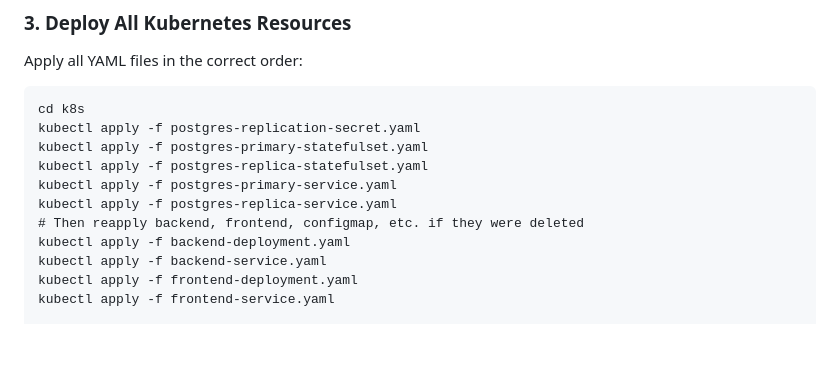
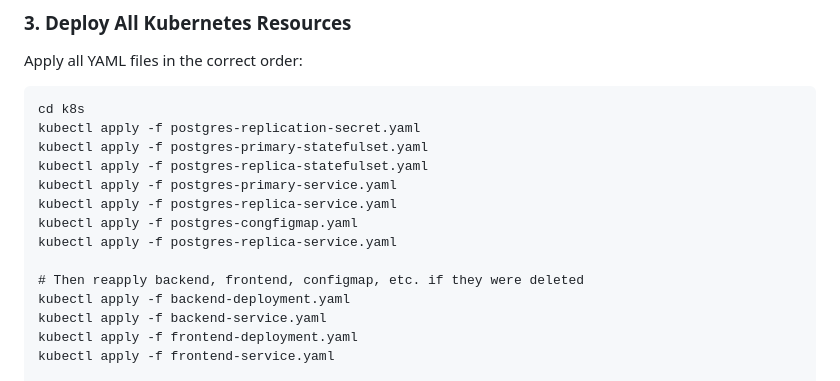
Before and after one commit to Serden-YilmazKose/PrimePass, a Markdown page: k8s/DEPLOYMENT-GUIDE.md, the part around the change. GitHub-like rendering; blank space fills up the shorter version.

Commit message:
add correct .md instructions

```diff
--- a/k8s/DEPLOYMENT-GUIDE.md
+++ b/k8s/DEPLOYMENT-GUIDE.md
@@ -46,6 +46,9 @@ Apply all YAML files in the correct order:
     kubectl apply -f postgres-replica-statefulset.yaml
     kubectl apply -f postgres-primary-service.yaml
     kubectl apply -f postgres-replica-service.yaml
+    kubectl apply -f postgres-congfigmap.yaml
+    kubectl apply -f postgres-replica-service.yaml
+
     # Then reapply backend, frontend, configmap, etc. if they were deleted
     kubectl apply -f backend-deployment.yaml
     kubectl apply -f backend-service.yaml
```
Also changed, not shown: 1 other file.
